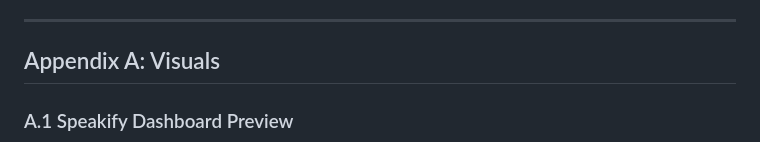
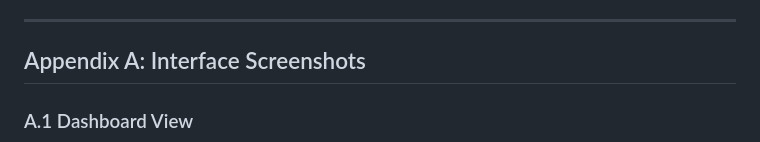
Before and after one commit to BlackSheep-78/speakify, a Markdown page: docs/speakify_full_documentation.en.md, the part around the change printed below. Drawn GitHub-style.

```diff
--- a/docs/speakify_full_documentation.en.md
+++ b/docs/speakify_full_documentation.en.md
@@ -693,7 +693,7 @@ All HTML pages:
 
 ---
 
-## Appendix A: Visuals
+## Appendix A: Interface Screenshots
 
-### A.1 Speakify Dashboard Preview
+### A.1 Dashboard View
 
```
Also changed, not shown: other parts of docs/speakify_full_documentation.en.md (+11 -1 lines), docs/playback.png (added).
